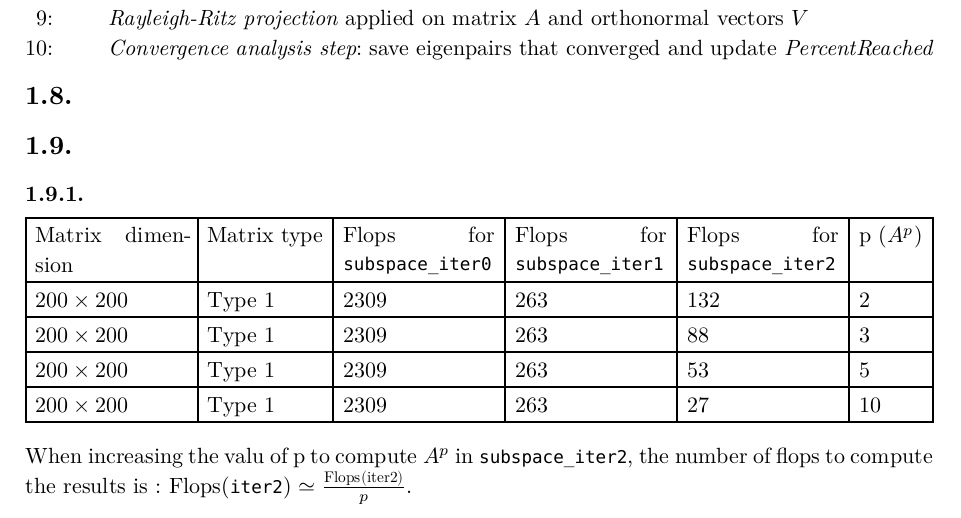
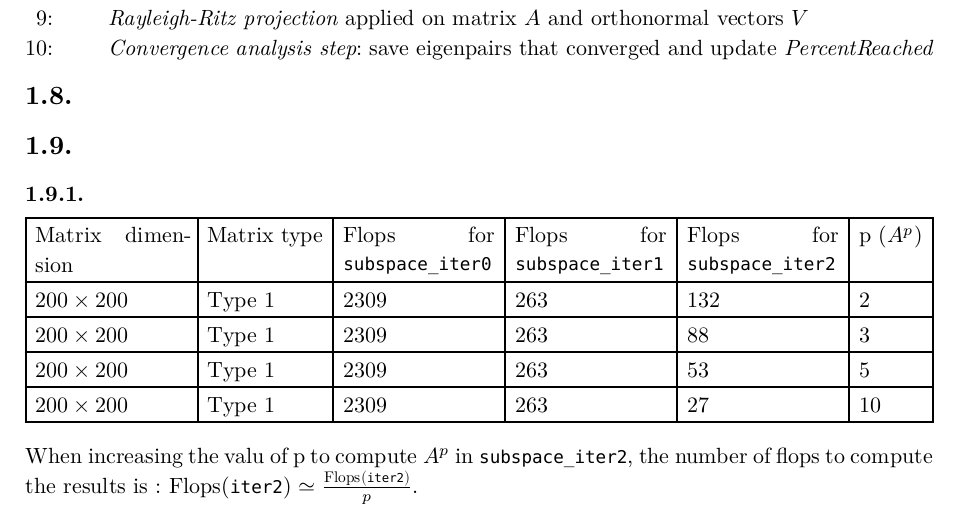
Before and after one commit to louis-thevenet/n7-projet-calcul-scientifique, a Typst document (rendu/main.typ): part of page 3 of 4, cut so that both start at the same text. The pictures show the PDF file rendu/main.pdf that the author committed with the source.

Commit message:
Fix Flops/p

```diff
--- a/rendu/main.typ
+++ b/rendu/main.typ
@@ -278,7 +278,10 @@ loop("repeat until",$"PercentReached" > "PercentTrace" or  n_"ev" = m or k > "Ma
   [10],
 )
 
-When increasing the valu of p to compute $A^p$ in `subspace_iter2`, the number of flops to compute the results is : Flops(`iter2`) $tilde.eq "Flops"("iter2")/p$.
+#let flops(param) = $op("Flops")(#param)$
+#let iter2 = `iter2`
+
+When increasing the valu of p to compute $A^p$ in `subspace_iter2`, the number of flops to compute the results is : Flops(`iter2`) $tilde.eq #flops(iter2) /p$.
 =
 ==
 #let methods = ("eig", "power", "subspace_iter0", "subspace_iter1", "subspace_iter2")
```
Also changed, not shown: rendu/main.pdf.
